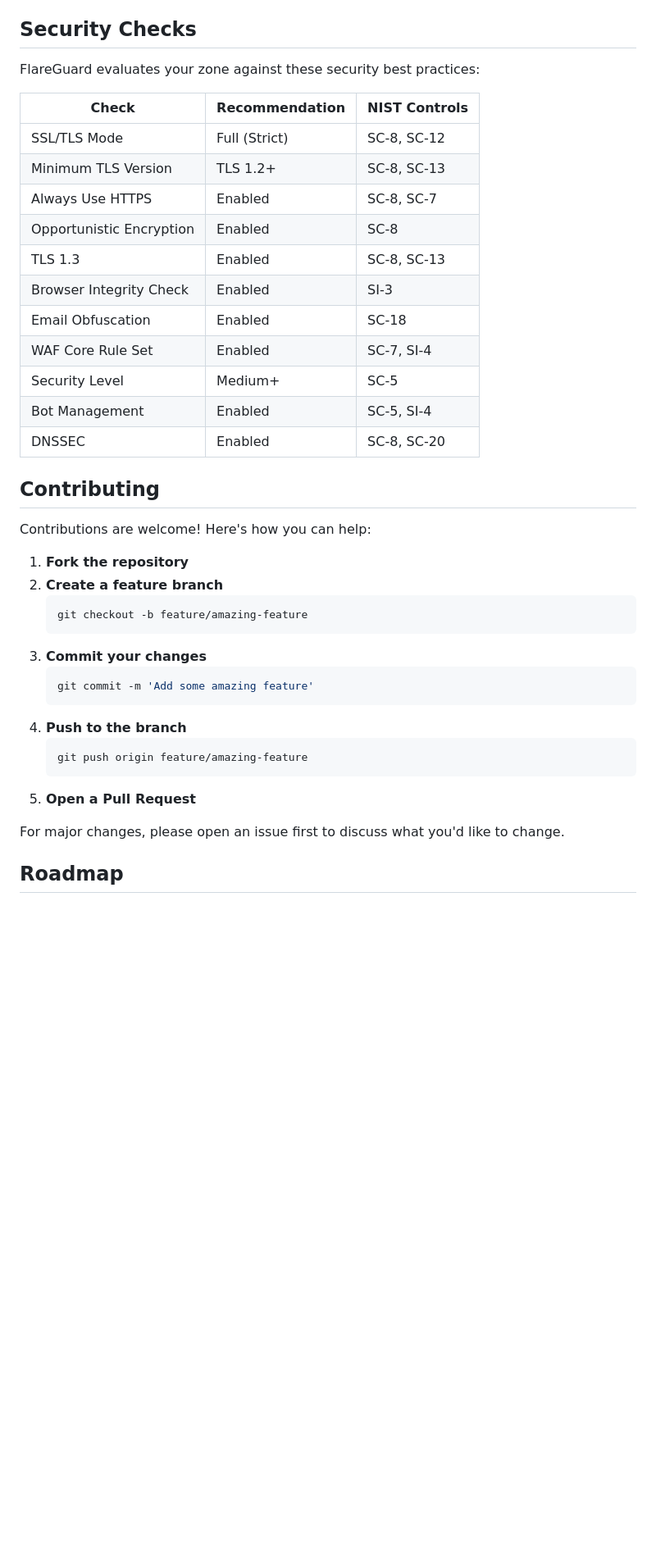
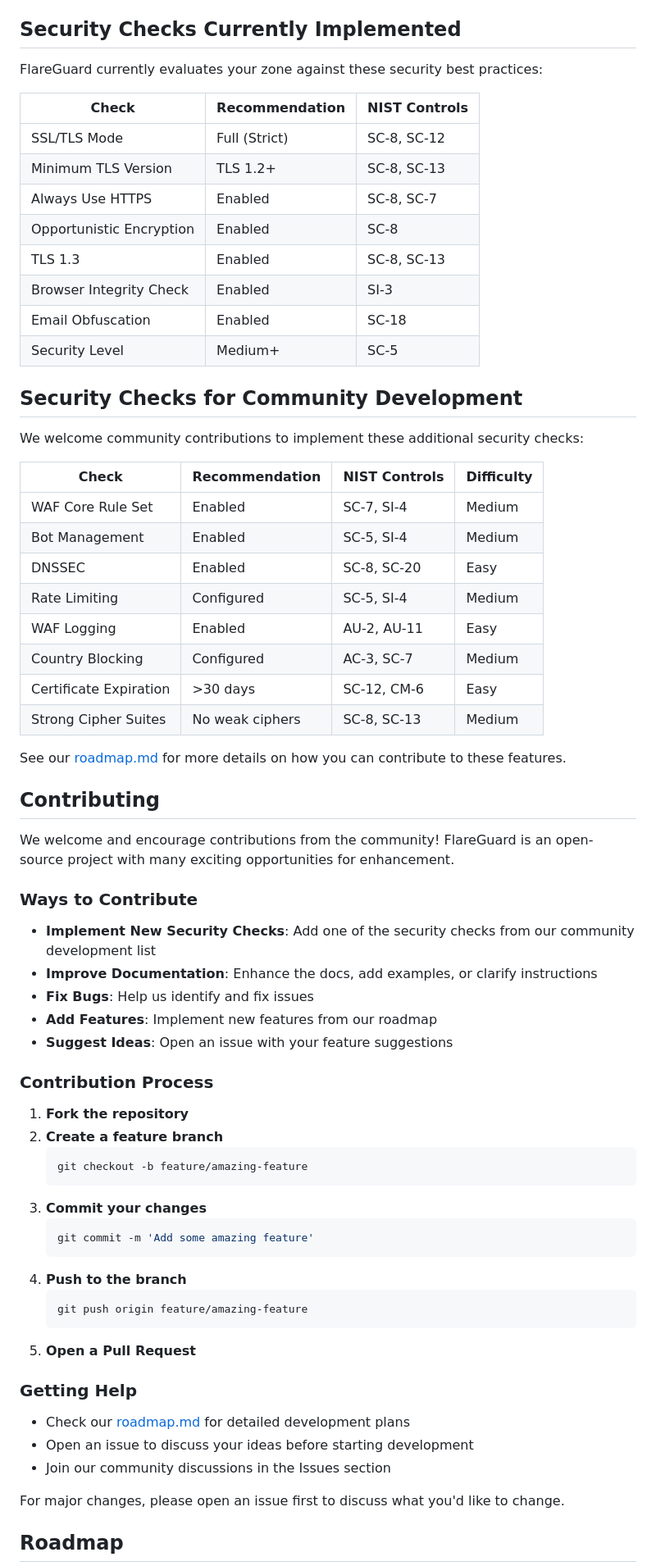
Before and after one commit to harshadk99/flareguard, a Markdown page: README.md, the part around the change printed below. Shown: that part at 82% size. Rendered like a GitHub page; blank space fills up the shorter version.

````diff
--- a/README.md
+++ b/README.md
@@ -136,9 +189,9 @@ The audit provides results in several sections:
 - No data is logged or persisted after the audit completes
 - Uses `type="password"` fields to protect token visibility
 
-## Security Checks
+## Security Checks Currently Implemented
 
-FlareGuard evaluates your zone against these security best practices:
+FlareGuard currently evaluates your zone against these security best practices:
 
 | Check | Recommendation | NIST Controls |
 |-------|----------------|---------------|
@@ -149,14 +202,38 @@ FlareGuard evaluates your zone against these security best practices:
 | TLS 1.3 | Enabled | SC-8, SC-13 |
 | Browser Integrity Check | Enabled | SI-3 |
 | Email Obfuscation | Enabled | SC-18 |
-| WAF Core Rule Set | Enabled | SC-7, SI-4 |
 | Security Level | Medium+ | SC-5 |
-| Bot Management | Enabled | SC-5, SI-4 |
-| DNSSEC | Enabled | SC-8, SC-20 |
+
+## Security Checks for Community Development
+
+We welcome community contributions to implement these additional security checks:
+
+| Check | Recommendation | NIST Controls | Difficulty |
+|-------|----------------|---------------|------------|
+| WAF Core Rule Set | Enabled | SC-7, SI-4 | Medium |
+| Bot Management | Enabled | SC-5, SI-4 | Medium |
+| DNSSEC | Enabled | SC-8, SC-20 | Easy |
+| Rate Limiting | Configured | SC-5, SI-4 | Medium |
+| WAF Logging | Enabled | AU-2, AU-11 | Easy |
+| Country Blocking | Configured | AC-3, SC-7 | Medium |
+| Certificate Expiration | >30 days | SC-12, CM-6 | Easy |
+| Strong Cipher Suites | No weak ciphers | SC-8, SC-13 | Medium |
+
+See our [roadmap.md](roadmap.md) for more details on how you can contribute to these features.
 
 ## Contributing
 
-Contributions are welcome! Here's how you can help:
+We welcome and encourage contributions from the community! FlareGuard is an open-source project with many exciting opportunities for enhancement.
+
+### Ways to Contribute
+
+- **Implement New Security Checks**: Add one of the security checks from our community development list
+- **Improve Documentation**: Enhance the docs, add examples, or clarify instructions
+- **Fix Bugs**: Help us identify and fix issues
+- **Add Features**: Implement new features from our roadmap
+- **Suggest Ideas**: Open an issue with your feature suggestions
+
+### Contribution Process
 
 1. **Fork the repository**
 2. **Create a feature branch**
@@ -173,6 +250,12 @@ Contributions are welcome! Here's how you can help:
    ```
 5. **Open a Pull Request**
 
+### Getting Help
+
+- Check our [roadmap.md](roadmap.md) for detailed development plans
+- Open an issue to discuss your ideas before starting development
+- Join our community discussions in the Issues section
+
 For major changes, please open an issue first to discuss what you'd like to change.
 
 ## Roadmap
````
Also changed, not shown: other parts of README.md (+119 -49 lines), CHANGELOG.md (+17 -4 lines), SECURITY.md (added, +72 -0 lines), docs/assets/future_vision.md (added, +43 -0 lines), roadmap.md (+60 -57 lines), docs/assets/1.png (added), docs/assets/2.png (added), docs/assets/3.png (added), docs/assets/4.png (added), 6 other files.
